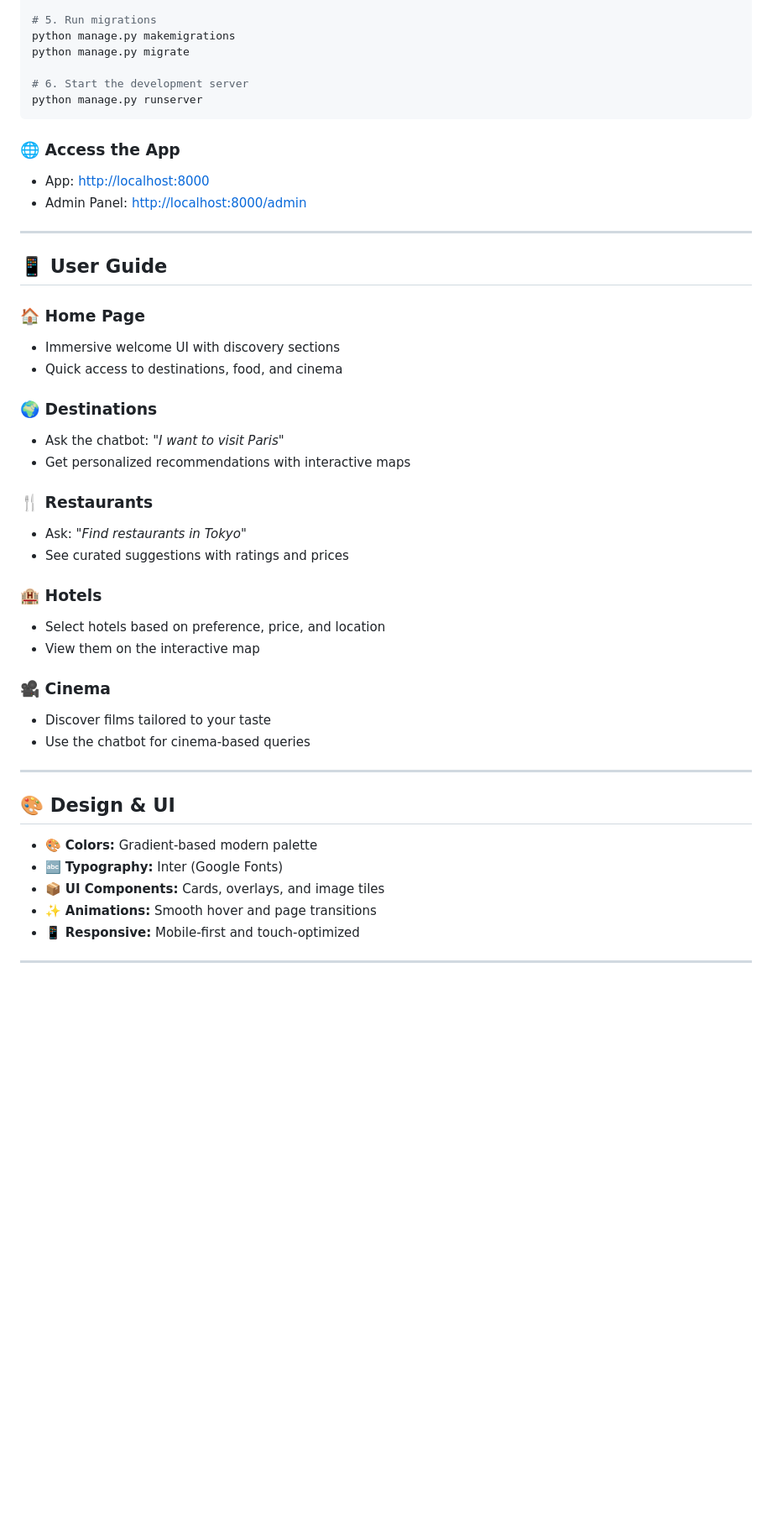
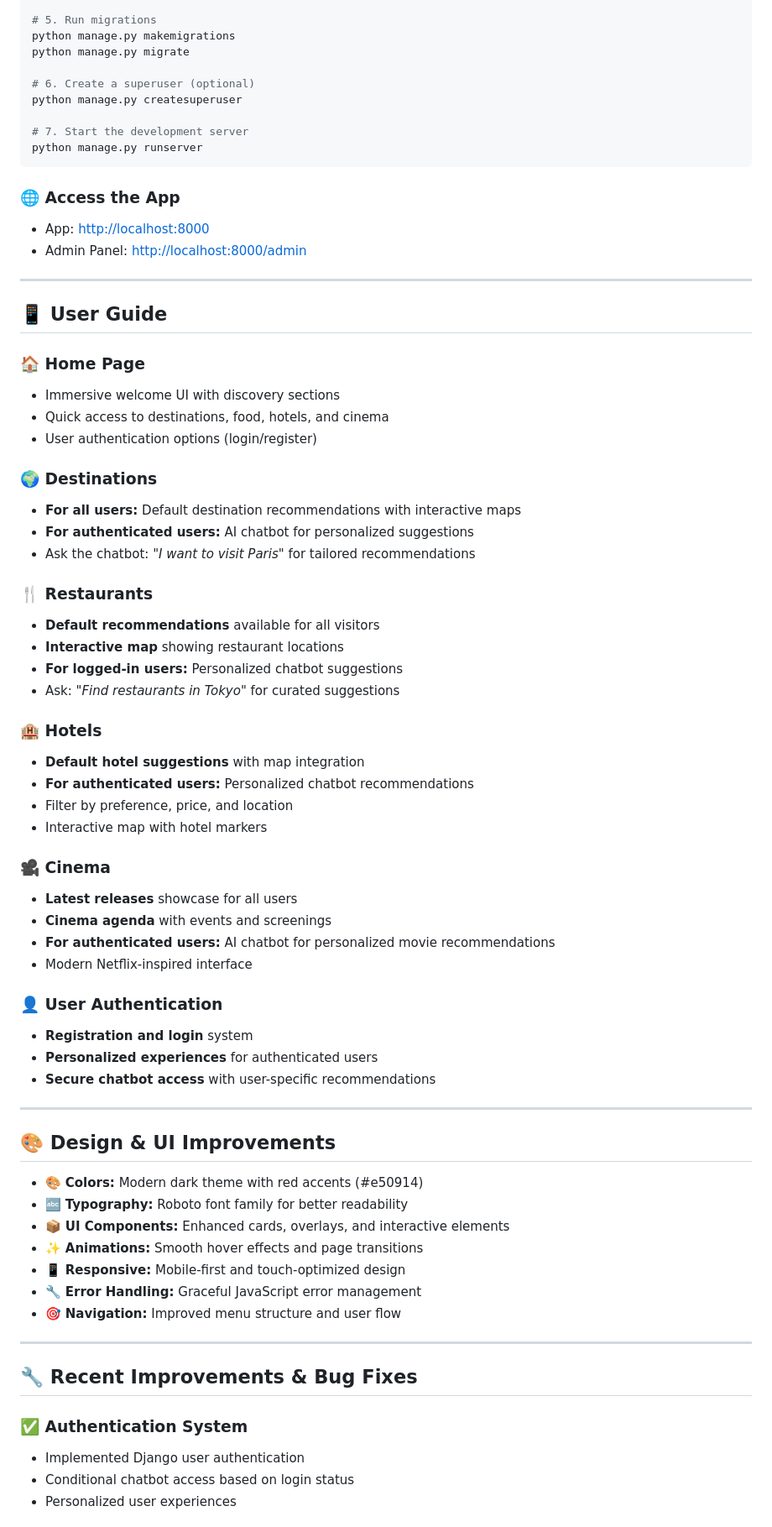
Before and after one commit to kingWD123/Culturo, a Markdown page: README.md, the part around one of its changes. Shown at 84% size. GitHub-like rendering; blank space fills up the shorter version.

Commit message:
new readme

````diff
--- a/README.md
+++ b/README.md
@@ -110,7 +135,10 @@ UNSPLASH_ACCESS_KEY = 'your_unsplash_key'
 python manage.py makemigrations
 python manage.py migrate
 
-# 6. Start the development server
+# 6. Create a superuser (optional)
+python manage.py createsuperuser
+
+# 7. Start the development server
 python manage.py runserver
 ```
 
@@ -124,35 +152,55 @@ python manage.py runserver
 
 ### 🏠 Home Page
 - Immersive welcome UI with discovery sections
-- Quick access to destinations, food, and cinema
+- Quick access to destinations, food, hotels, and cinema
+- User authentication options (login/register)
 
 ### 🌍 Destinations
-- Ask the chatbot: *"I want to visit Paris"*
-- Get personalized recommendations with interactive maps
+- **For all users:** Default destination recommendations with interactive maps
+- **For authenticated users:** AI chatbot for personalized suggestions
+- Ask the chatbot: *"I want to visit Paris"* for tailored recommendations
 
 ### 🍴 Restaurants
-- Ask: *"Find restaurants in Tokyo"*
-- See curated suggestions with ratings and prices
+- **Default recommendations** available for all visitors
+- **Interactive map** showing restaurant locations
+- **For logged-in users:** Personalized chatbot suggestions
+- Ask: *"Find restaurants in Tokyo"* for curated suggestions
 
 ### 🏨 Hotels
-- Select hotels based on preference, price, and location
-- View them on the interactive map
+- **Default hotel suggestions** with map integration
+- **For authenticated users:** Personalized chatbot recommendations
+- Filter by preference, price, and location
+- Interactive map with hotel markers
 
 ### 🎥 Cinema
-- Discover films tailored to your taste
-- Use the chatbot for cinema-based queries
+- **Latest releases** showcase for all users
+- **Cinema agenda** with events and screenings
+- **For authenticated users:** AI chatbot for personalized movie recommendations
+- Modern Netflix-inspired interface
+
+### 👤 User Authentication
+- **Registration and login** system
+- **Personalized experiences** for authenticated users
+- **Secure chatbot access** with user-specific recommendations
 
 ---
 
-## 🎨 Design & UI
+## 🎨 Design & UI Improvements
 
-- 🎨 **Colors:** Gradient-based modern palette
-- 🔤 **Typography:** Inter (Google Fonts)
-- 📦 **UI Components:** Cards, overlays, and image tiles
-- ✨ **Animations:** Smooth hover and page transitions
-- 📱 **Responsive:** Mobile-first and touch-optimized
+- 🎨 **Colors:** Modern dark theme with red accents (#e50914)
+- 🔤 **Typography:** Roboto font family for better readability
+- 📦 **UI Components:** Enhanced cards, overlays, and interactive elements
+- ✨ **Animations:** Smooth hover effects and page transitions
+- 📱 **Responsive:** Mobile-first and touch-optimized design
+- 🔧 **Error Handling:** Graceful JavaScript error management
+- 🎯 **Navigation:** Improved menu structure and user flow
 
 ---
 
+## 🔧 Recent Improvements & Bug Fixes
 
+### ✅ Authentication System
+- Implemented Django user authentication
+- Conditional chatbot access based on login status
+- Personalized user experiences
 
````
Also changed, not shown: other parts of README.md (+99 -40 lines).
